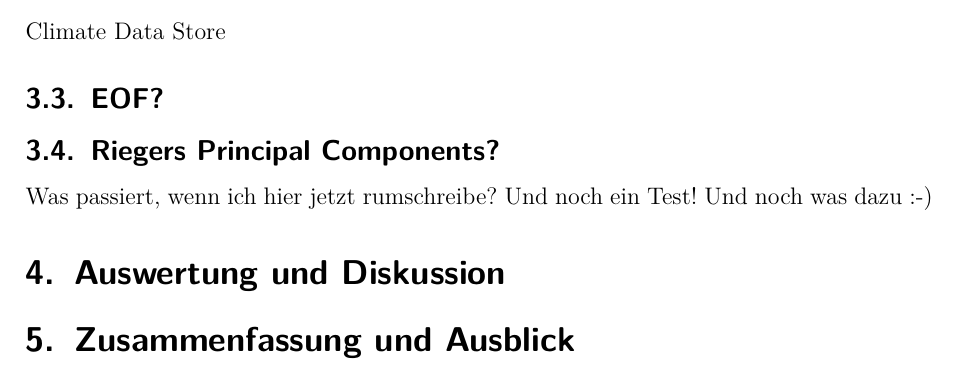
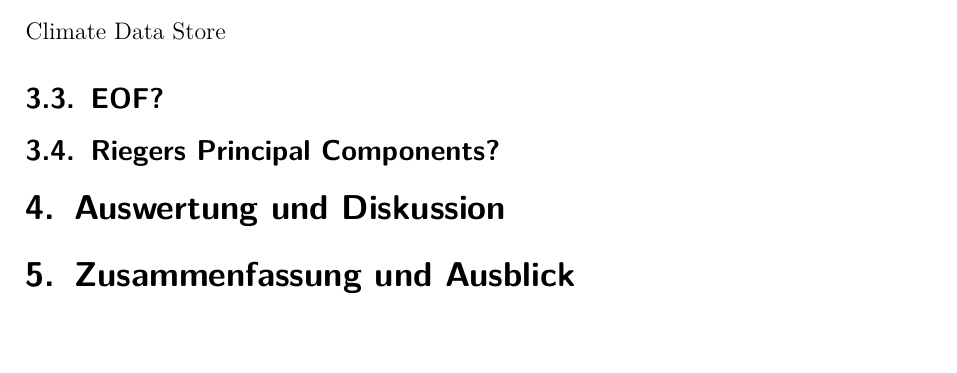
Before and after one commit to mschulzie/github-thesisdata, a LaTeX thesis (Thesis/Thesis.tex): part of page 5 of 7, cut so that both start at the same text, the shorter picture padded with empty space. Compiled offline with pdfLaTeX.

Commit message:
Latex Kommentar vom Laptop aus entfernt

```diff
--- a/Thesis/Thesis.tex
+++ b/Thesis/Thesis.tex
@@ -119,7 +119,6 @@ nur kurze Vorstellung, da grundsätzlich nur der Output verwendet werden soll. V
 Climate Data Store \nocite{*}
 \subsection{EOF?}
 \subsection{Riegers Principal Components?}
-Was passiert, wenn ich hier jetzt rumschreibe? Und noch ein Test! Und noch was dazu :-)
 
 \section{Auswertung und Diskussion}
 \section{Zusammenfassung und Ausblick}
```
